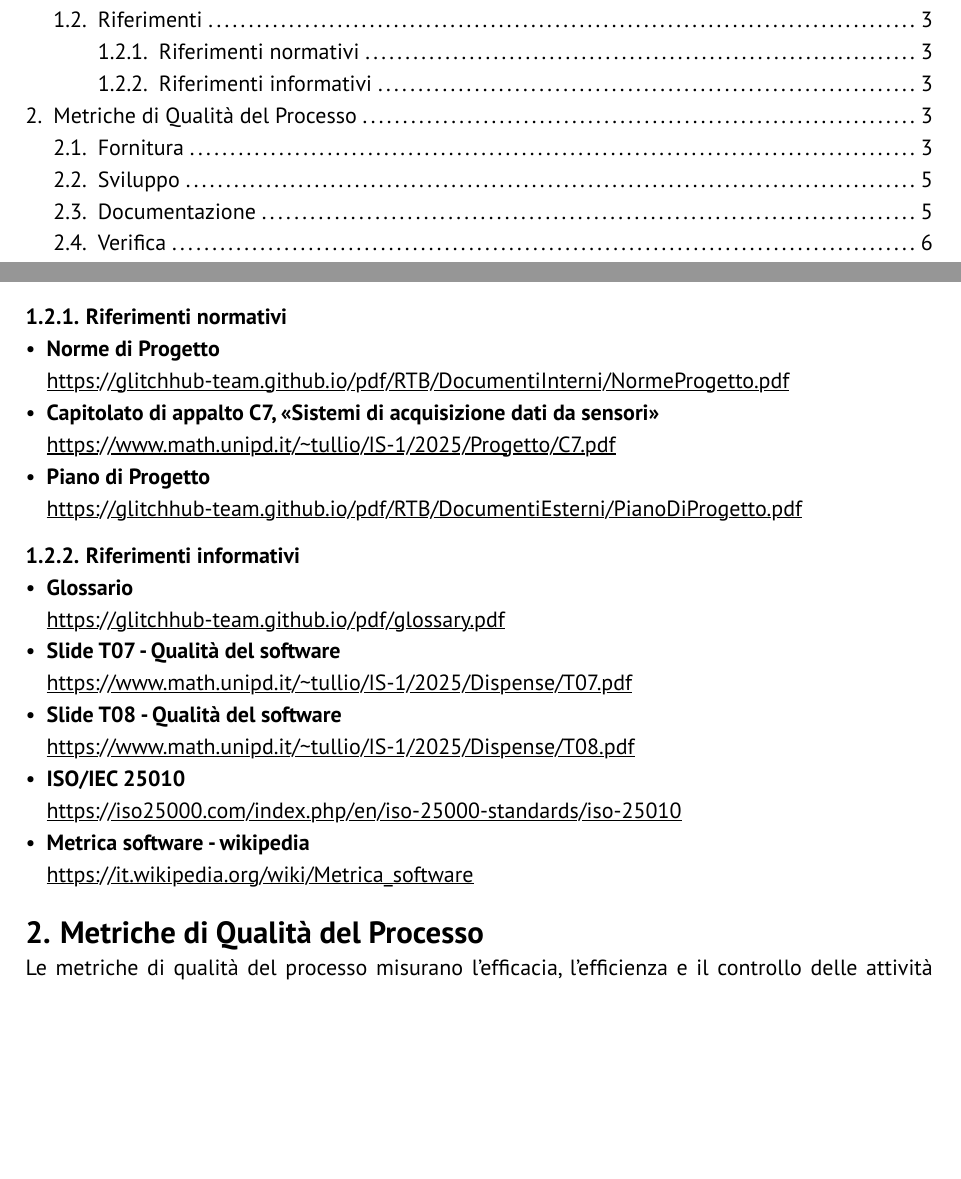
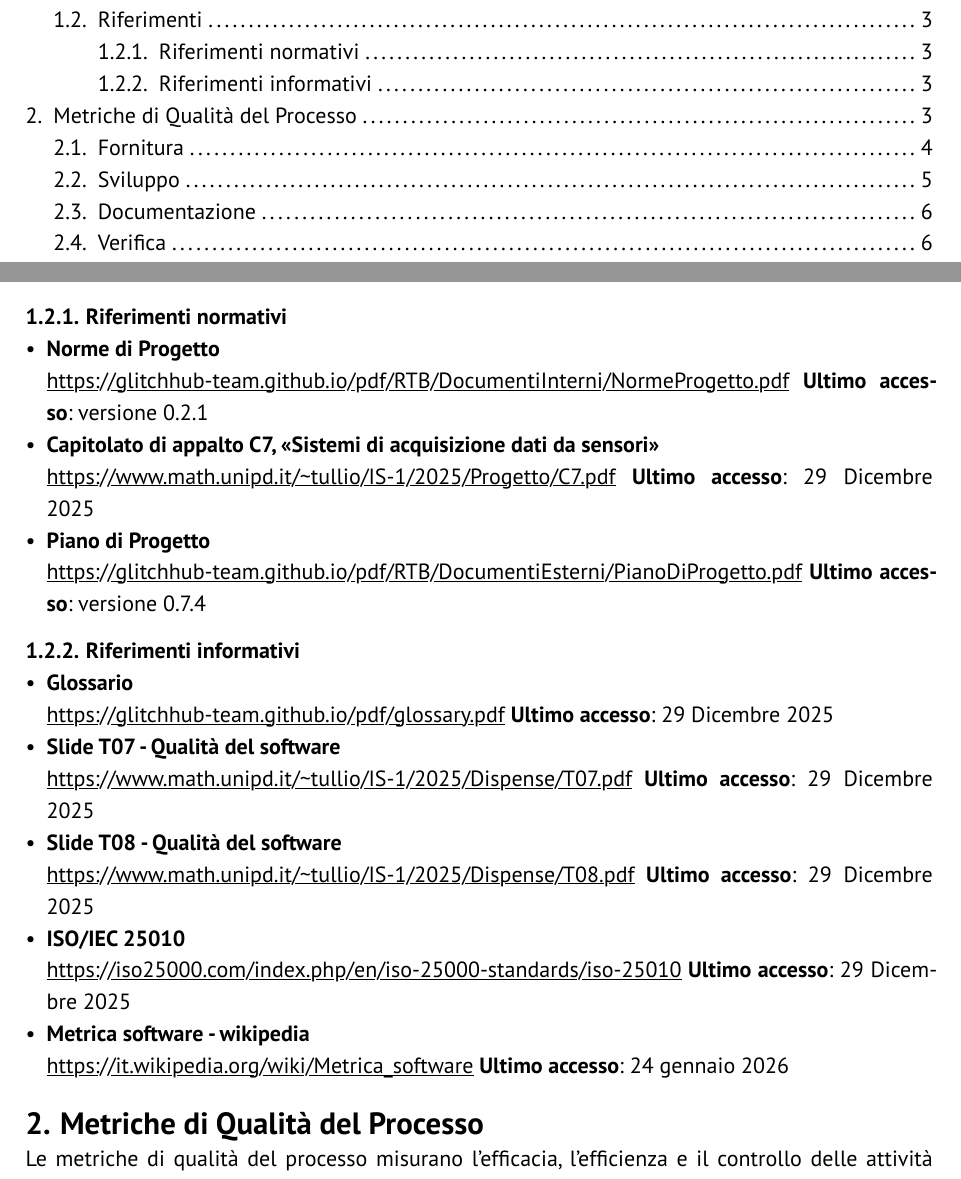
Before and after one commit to GlitchHub-Team/GlitchHub-Team.github.io, a Typst document (src/RTB/DocumentiInterni/PianodiQualifica.typ): two parts of pages 3 and 4 of 13, joined at a grey line, cut so that both start at the same text, the shorter picture padded with empty space. Compiled offline with Typst 0.15.

Commit message:
Piccola modifica agli ultimi accessi

```diff
--- a/src/RTB/DocumentiInterni/PianodiQualifica.typ
+++ b/src/RTB/DocumentiInterni/PianodiQualifica.typ
@@ -35,23 +35,30 @@ Il Piano di qualifica determina 3 elementi essenziali:
 // Norme di Progetto?
 - *Norme di Progetto* \
   https://glitchhub-team.github.io/pdf/RTB/DocumentiInterni/NormeProgetto.pdf
+  *Ultimo accesso*: versione 0.2.1
 - *Capitolato di appalto C7, "Sistemi di acquisizione dati da sensori"* \
   https://www.math.unipd.it/~tullio/IS-1/2025/Progetto/C7.pdf
+  *Ultimo accesso*: 29 Dicembre 2025
 - *Piano di Progetto* \
   https://glitchhub-team.github.io/pdf/RTB/DocumentiEsterni/PianoDiProgetto.pdf
+  *Ultimo accesso*: versione 0.7.4
 
 === Riferimenti informativi
 - *Glossario* \
   https://glitchhub-team.github.io/pdf/glossary.pdf
+  *Ultimo accesso*: 29 Dicembre 2025
 - *Slide T07 - Qualità del software* \
   https://www.math.unipd.it/~tullio/IS-1/2025/Dispense/T07.pdf
+  *Ultimo accesso*: 29 Dicembre 2025
 - *Slide T08 - Qualità del software* \
   https://www.math.unipd.it/~tullio/IS-1/2025/Dispense/T08.pdf
+  *Ultimo accesso*: 29 Dicembre 2025
 - *ISO/IEC 25010* \
   https://iso25000.com/index.php/en/iso-25000-standards/iso-25010
+  *Ultimo accesso*: 29 Dicembre 2025
 - *Metrica software - wikipedia* \
-//scrivi ultima data per file esterni, versione per quelli interni
   https://it.wikipedia.org/wiki/Metrica_software
+  *Ultimo accesso*: 24 gennaio 2026
 
 = Metriche di Qualità del Processo
 Le metriche di qualità del processo misurano l'efficacia, l'efficienza e il controllo delle attività necessarie per sviluppare, gestire e consegnare il prodotto software. Il loro scopo è di monitorare l'aderenza alla pianificazione, la stabilità dei processi, la sostenibilità dei costi e di migliorare costantemente i propri risultati. Queste metriche non valutano il prodotto finito, ma il modo in cui il prodotto viene realizzato.
```
